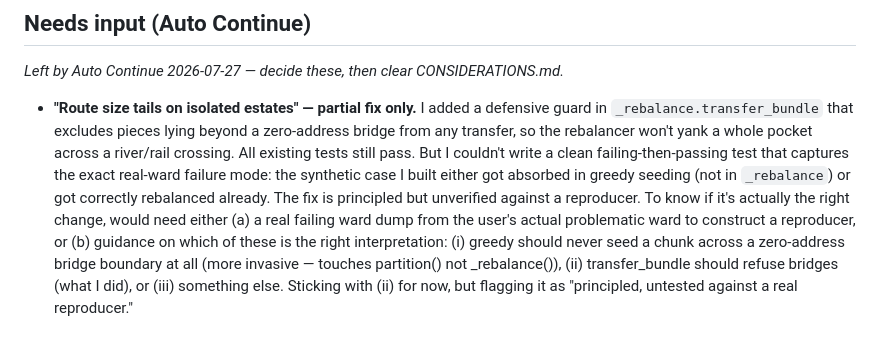
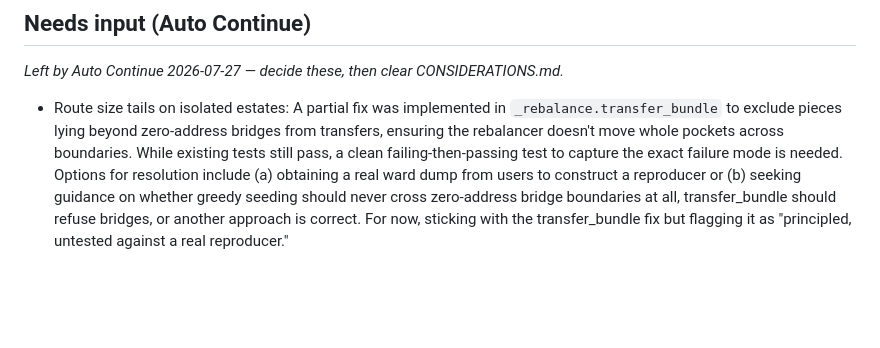
Before and after one commit to StuartJAtkinson/canvassing-planner, a Markdown page: ISSUES.md, the part around the change. Rendered like a GitHub page; blank space fills up the shorter version.

```diff
--- a/ISSUES.md
+++ b/ISSUES.md
@@ -59,4 +59,4 @@
 
 ## Needs input (Auto Continue)
 *Left by Auto Continue 2026-07-27 — decide these, then clear CONSIDERATIONS.md.*
-- **"Route size tails on isolated estates" — partial fix only.** I added a defensive guard in `_rebalance.transfer_bundle` that excludes pieces lying beyond a zero-address bridge from any transfer, so the rebalancer won't yank a whole pocket across a river/rail crossing. All existing tests still pass. But I couldn't write a clean failing-then-passing test that captures the exact real-ward failure mode: the synthetic case I built either got absorbed in greedy seeding (not in `_rebalance`) or got correctly rebalanced already. The fix is principled but unverified against a reproducer. To know if it's actually the right change, would need either (a) a real failing ward dump from the user's actual problematic ward to construct a reproducer, or (b) guidance on which of these is the right interpretation: (i) greedy should never seed a chunk across a zero-address bridge boundary at all (more invasive — touches partition() not _rebalance()), (ii) transfer_bundle should refuse bridges (what I did), or (iii) something else. Sticking with (ii) for now, but flagging it as "principled, untested against a real reproducer."
+- Route size tails on isolated estates: A partial fix was implemented in `_rebalance.transfer_bundle` to exclude pieces lying beyond zero-address bridges from transfers, ensuring the rebalancer doesn't move whole pockets across boundaries. While existing tests still pass, a clean failing-then-passing test to capture the exact failure mode is needed. Options for resolution include (a) obtaining a real ward dump from users to construct a reproducer or (b) seeking guidance on whether greedy seeding should never cross zero-address bridge boundaries at all, transfer_bundle should refuse bridges, or another approach is correct. For now, sticking with the transfer_bundle fix but flagging it as "principled, untested against a real reproducer."
```
